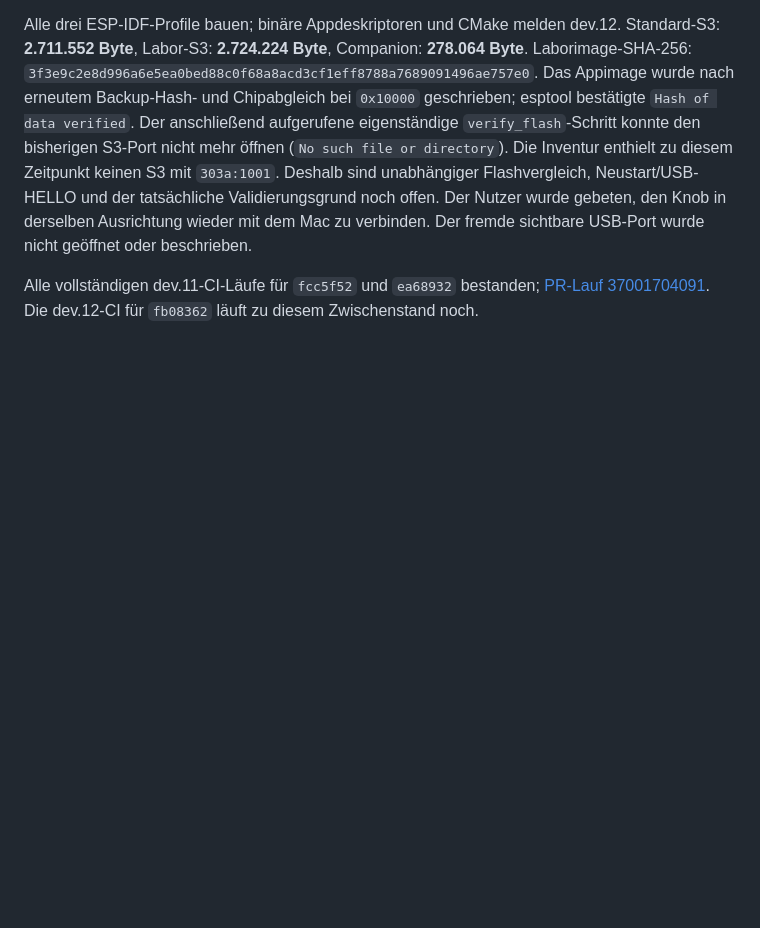
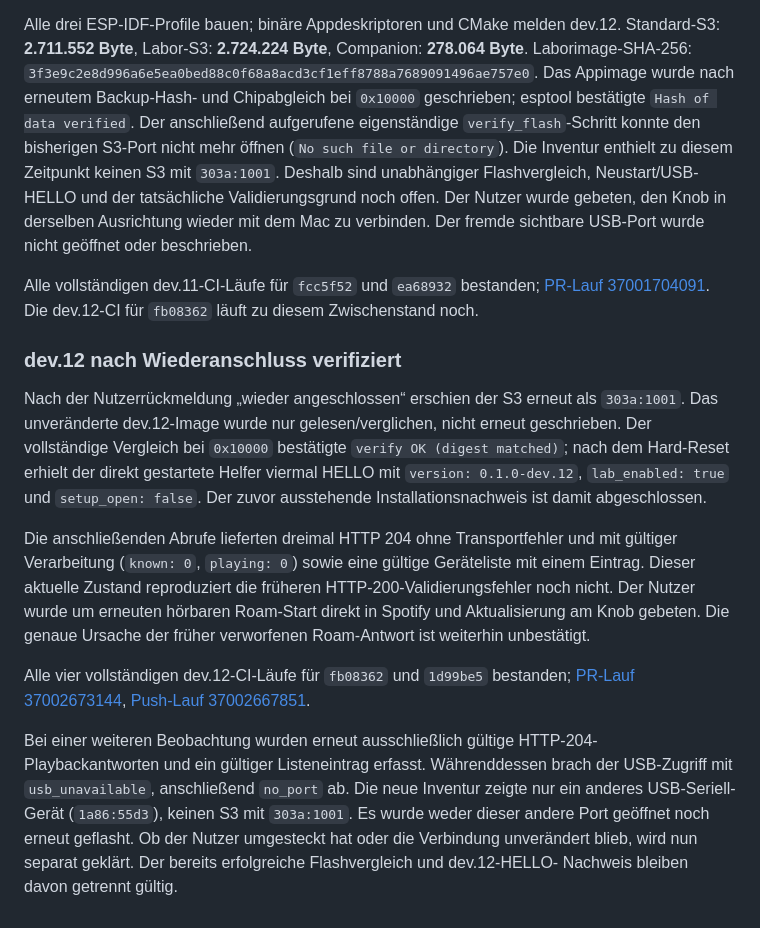
Before and after one commit to passion-wave/Passion-Wave-rotaryknob-spotify, a Markdown page: docs/16-NATIVE-IMPLEMENTIERUNG.md, the part around the change. GitHub-like rendering; blank space fills up the shorter version.

Commit message:
Confirm dev.12 flash and record reconnect diagnostics

```diff
--- a/docs/16-NATIVE-IMPLEMENTIERUNG.md
+++ b/docs/16-NATIVE-IMPLEMENTIERUNG.md
@@ -701,3 +701,35 @@ Der fremde sichtbare USB-Port wurde nicht geöffnet oder beschrieben.
 Alle vollständigen dev.11-CI-Läufe für `fcc5f52` und `ea68932` bestanden;
 [PR-Lauf 37001704091](https://github.com/passion-wave/Passion-Wave-rotaryknob-spotify/actions/runs/37001704091).
 Die dev.12-CI für `fb08362` läuft zu diesem Zwischenstand noch.
+
+
+### dev.12 nach Wiederanschluss verifiziert
+
+Nach der Nutzerrückmeldung „wieder angeschlossen“ erschien der S3 erneut als
+`303a:1001`. Das unveränderte dev.12-Image wurde nur gelesen/verglichen, nicht
+erneut geschrieben. Der vollständige Vergleich bei `0x10000` bestätigte
+`verify OK (digest matched)`; nach dem Hard-Reset erhielt der direkt gestartete
+Helfer viermal HELLO mit `version: 0.1.0-dev.12`, `lab_enabled: true` und
+`setup_open: false`. Der zuvor ausstehende Installationsnachweis ist damit
+abgeschlossen.
+
+Die anschließenden Abrufe lieferten dreimal HTTP 204 ohne Transportfehler und
+mit gültiger Verarbeitung (`known: 0`, `playing: 0`) sowie eine gültige
+Geräteliste mit einem Eintrag. Dieser aktuelle Zustand reproduziert die früheren
+HTTP-200-Validierungsfehler noch nicht. Der Nutzer wurde um erneuten hörbaren
+Roam-Start direkt in Spotify und Aktualisierung am Knob gebeten. Die genaue
+Ursache der früher verworfenen Roam-Antwort ist weiterhin unbestätigt.
+
+Alle vier vollständigen dev.12-CI-Läufe für `fb08362` und `1d99be5` bestanden;
+[PR-Lauf 37002673144](https://github.com/passion-wave/Passion-Wave-rotaryknob-spotify/actions/runs/37002673144),
+[Push-Lauf 37002667851](https://github.com/passion-wave/Passion-Wave-rotaryknob-spotify/actions/runs/37002667851).
+
+
+Bei einer weiteren Beobachtung wurden erneut ausschließlich gültige HTTP-204-
+Playbackantworten und ein gültiger Listeneintrag erfasst. Währenddessen brach
+der USB-Zugriff mit `usb_unavailable`, anschließend `no_port` ab. Die neue
+Inventur zeigte nur ein anderes USB-Seriell-Gerät (`1a86:55d3`), keinen S3 mit
+`303a:1001`. Es wurde weder dieser andere Port geöffnet noch erneut geflasht.
+Ob der Nutzer umgesteckt hat oder die Verbindung unverändert blieb, wird nun
+separat geklärt. Der bereits erfolgreiche Flashvergleich und dev.12-HELLO-
+Nachweis bleiben davon getrennt gültig.
```
